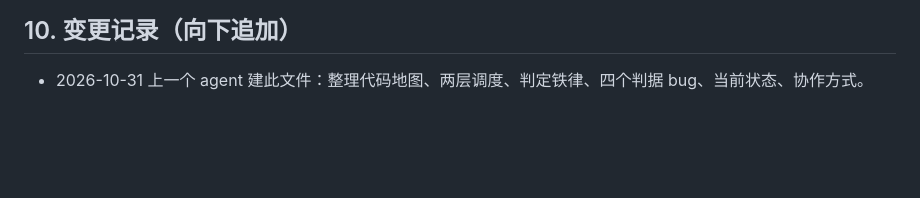
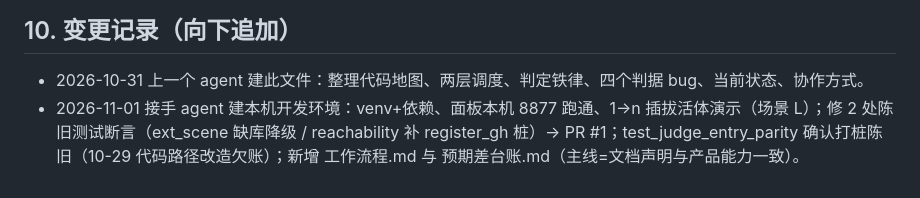
Before and after one commit to Zxy876/voyager-vlml-mve, a Markdown page: HANDOFF.md, the part around the change. GitHub-like rendering; blank space fills up the shorter version.

Commit message:
本机协同工作流：工作流程.md + 预期差台账.md；HANDOFF 变更记录补一行

```diff
--- a/HANDOFF.md
+++ b/HANDOFF.md
@@ -225,3 +225,4 @@ systemctl restart mve-panel
 ## 10. 变更记录（向下追加）
 
 - 2026-10-31 上一个 agent 建此文件：整理代码地图、两层调度、判定铁律、四个判据 bug、当前状态、协作方式。
+- 2026-11-01 接手 agent 建本机开发环境：venv+依赖、面板本机 8877 跑通、1→n 插拔活体演示（场景 L）；修 2 处陈旧测试断言（ext_scene 缺库降级 / reachability 补 register_gh 桩）→ PR #1；test_judge_entry_parity 确认打桩陈旧（10-29 代码路径改造欠账）；新增 工作流程.md 与 预期差台账.md（主线=文档声明与产品能力一致）。
```
Also changed, not shown: 工作流程.md (added, +66 -0 lines), 预期差台账.md (added, +21 -0 lines).
